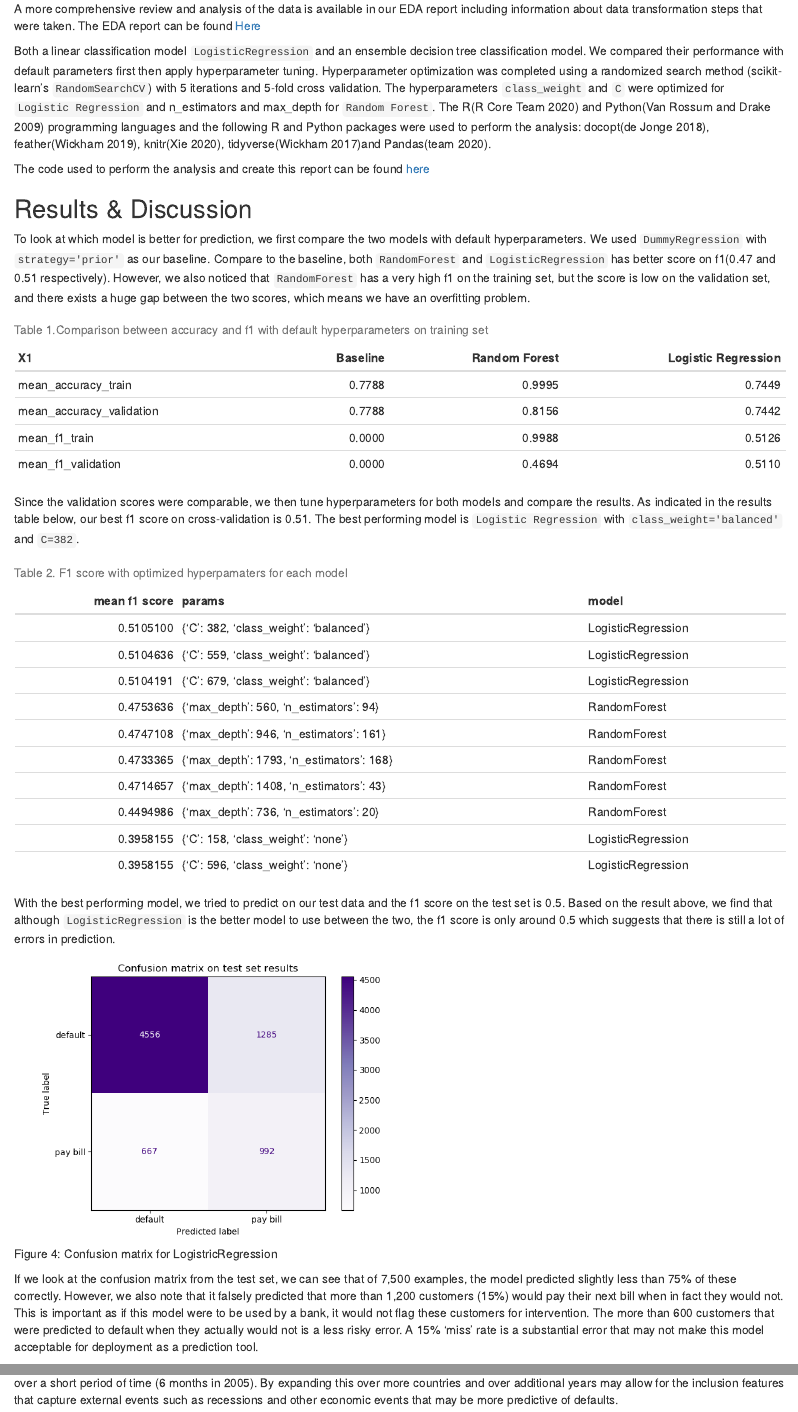
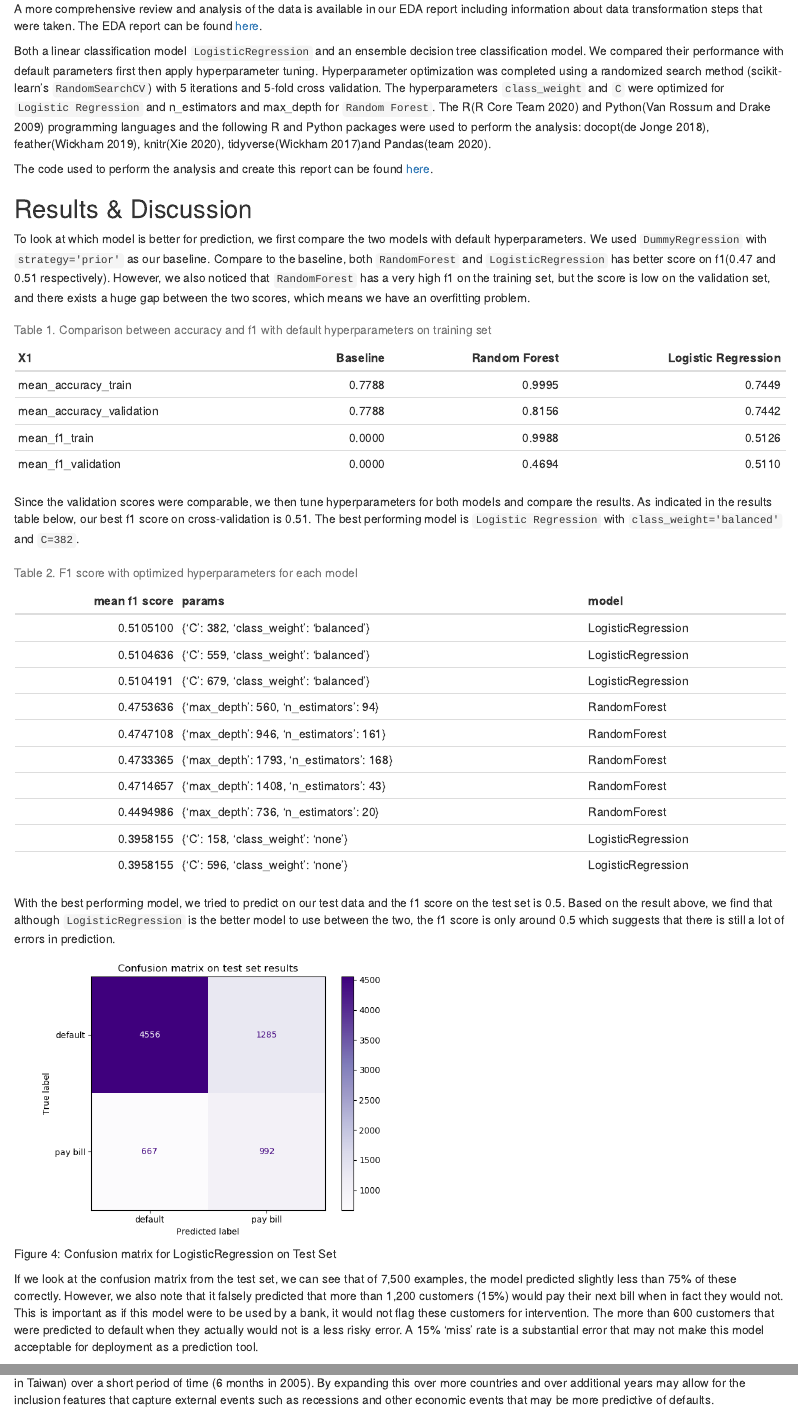
Before and after one commit to larahabashy/DSCI522_group_12, an R Markdown document (doc/Report.Rmd): the page in a window 1100 px wide, from 3190 px down, and a second part further down, joined at a grey line. The pictures show the output file doc/Report.html that the author committed with the source, opened offline.

Commit message:
fix typo and minor errors

````diff
--- a/doc/Report.Rmd
+++ b/doc/Report.Rmd
@@ -51,12 +51,12 @@ In terms of categorical features, we have `SEX`, `EDUCATION` and `MARRIAGE`. Bas
 include_graphics('../results/figures/education_histogram.png')
 ```
 
-A more comprehensive review and analysis of the data is available in our EDA report including information about data transformation steps that were taken. The EDA report can be found [Here](https://github.com/UBC-MDS/DSCI522_group_12/blob/main/src/project_eda.md)
+A more comprehensive review and analysis of the data is available in our EDA report including information about data transformation steps that were taken. The EDA report can be found [here](https://github.com/UBC-MDS/DSCI522_group_12/blob/main/src/project_eda.md).
 
 
 Both a linear classification model `LogisticRegression` and an ensemble decision tree classification model. We compared their performance with default parameters first then apply hyperparameter tuning. Hyperparameter optimization was completed using a randomized search method (scikit-learn's `RandomSearchCV`) with 5 iterations and 5-fold cross validation. The hyperparameters `class_weight` and `C` were optimized for `Logistic Regression` and n_estimators and max_depth for `Random Forest`. The R[@R] and Python[@Python] programming languages and the following R and Python packages were used to perform the analysis: docopt[@docopt], feather[@featherr], knitr[@knitr], tidyverse[@tidyverse]and Pandas[@reback2020pandas].
 
-The code used to perform the analysis and create this report can be found [here](https://github.com/UBC-MDS/DSCI522_group_12/tree/main/src)
+The code used to perform the analysis and create this report can be found [here](https://github.com/UBC-MDS/DSCI522_group_12/tree/main/src).
 
 ## Results & Discussion
 
@@ -64,19 +64,19 @@ To look at which model is better for prediction, we first compare the two models
 
 ```{r compare results, message=FALSE, warning=FALSE}
 result_compare <- read_csv('../results/prediction/prediction_prelim_results.csv')
-knitr::kable(result_compare, caption = 'Table 1.Comparison between accuracy and f1 with default hyperparameters on training set ')
+knitr::kable(result_compare, caption = 'Table 1. Comparison between accuracy and f1 with default hyperparameters on training set ')
 ```
 
 Since the validation scores were comparable, we then tune hyperparameters for both models and compare the results. As indicated in the results table below, our best f1 score on cross-validation is 0.51. The best performing model is `Logistic Regression` with `class_weight='balanced'` and `C=382`.
 
 ```{r f1 results, message=FALSE, warning=FALSE}
 result_f1 <- read_csv('../results/prediction/prediction_hp_results.csv')
-knitr::kable(result_f1, caption='Table 2. F1 score with optimized hyperpamaters for each model')
+knitr::kable(result_f1, caption='Table 2. F1 score with optimized hyperparameters for each model')
 ```
 
 With the best performing model, we tried to predict on our test data and the f1 score on the test set is 0.5. Based on the result above, we find that although `LogisticRegression` is the better model to use between the two, the f1 score is only around 0.5 which suggests that there is still a lot of errors in prediction.
 
-```{r fig.cap = 'Figure 4: Confusion matrix for LogistricRegression', out.width = '50%'}
+```{r fig.cap = 'Figure 4: Confusion matrix for LogisticRegression on Test Set', out.width = '50%'}
 include_graphics('../results/figures/confusionmtx.png')
 ```
 If we look at the confusion matrix from the test set, we can see that of 7,500 examples, the model predicted slightly less than 75% of these correctly. However, we also note that it falsely predicted that more than 1,200 customers (15%) would pay their next bill when in fact they would not. This is important as if this model were to be used by a bank, it would not flag these customers for intervention. The more than 600 customers that were predicted to default when they actually would not is a less risky error. A 15% 'miss' rate is a substantial error that may not make this model acceptable for deployment as a prediction tool.
@@ -85,3 +84,3 @@ With the above in mind, we propose some future improvements to the model. One im
-A second improvement is to look at obtaining more data. The data currently is limited to a very small population (banks in Taiwan) over a short period of time (6 months in 2005). By expanding this over more countries and over additional years may allow for the inclusion features that capture external events such as recessions and other economic events that may be more predictive of defaults.
+With the above in mind, we propose some future improvements to the model. One improvement is to perform feature engineering. We only have 23 features for the model to learn, which is very limited for a problem like this. Future research may consider to create new features that would help the model to better learn patterns, or if possible, to gather information from customers such as occupation, known net asset value, bank account value, number of credit cards, etc. A second improvement is to look at obtaining more data. The data currently is limited to a very small population (banks in Taiwan) over a short period of time (6 months in 2005). By expanding this over more countries and over additional years may allow for the inclusion features that capture external events such as recessions and other economic events that may be more predictive of defaults.
 
 ## References
````
Also changed, not shown: doc/Report.html, doc/Report.Rmd (1 more changed lines).
